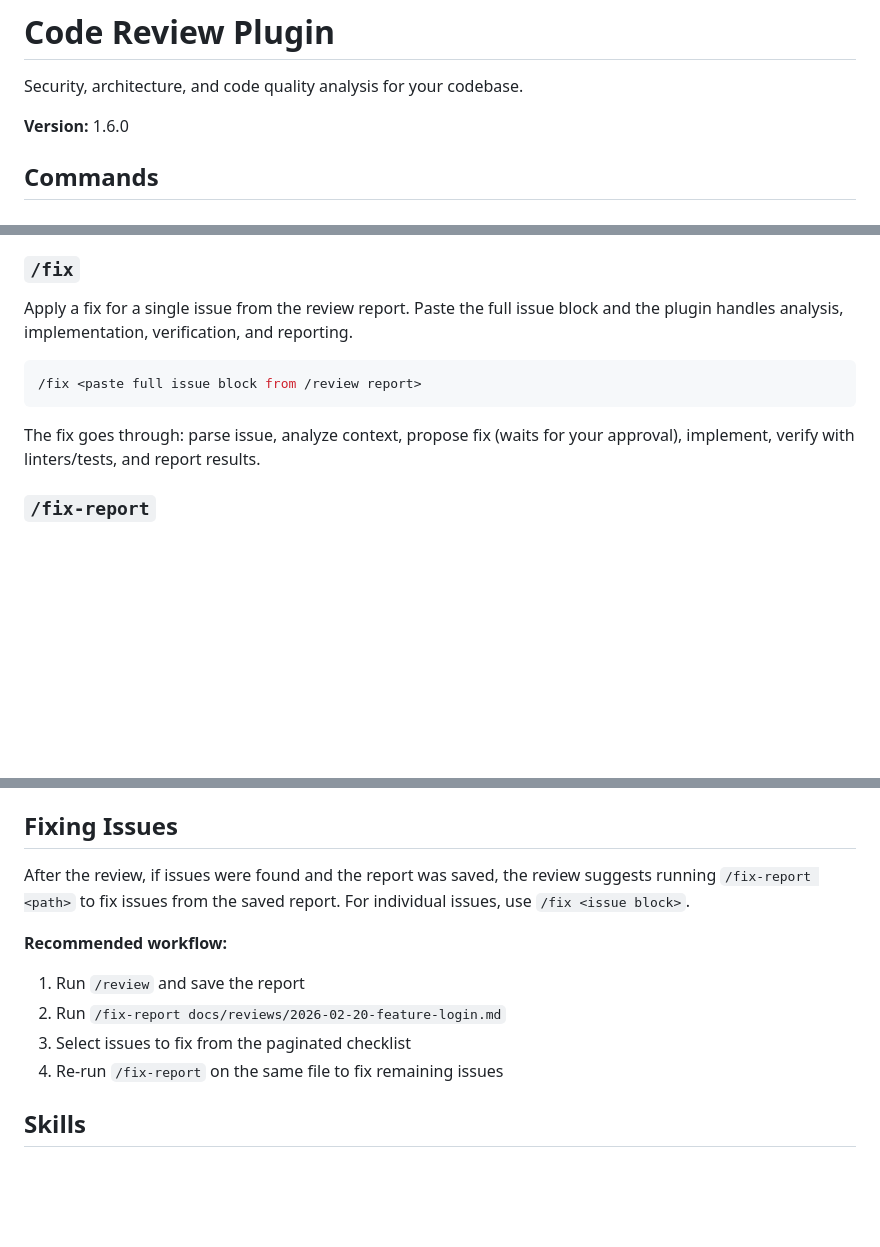
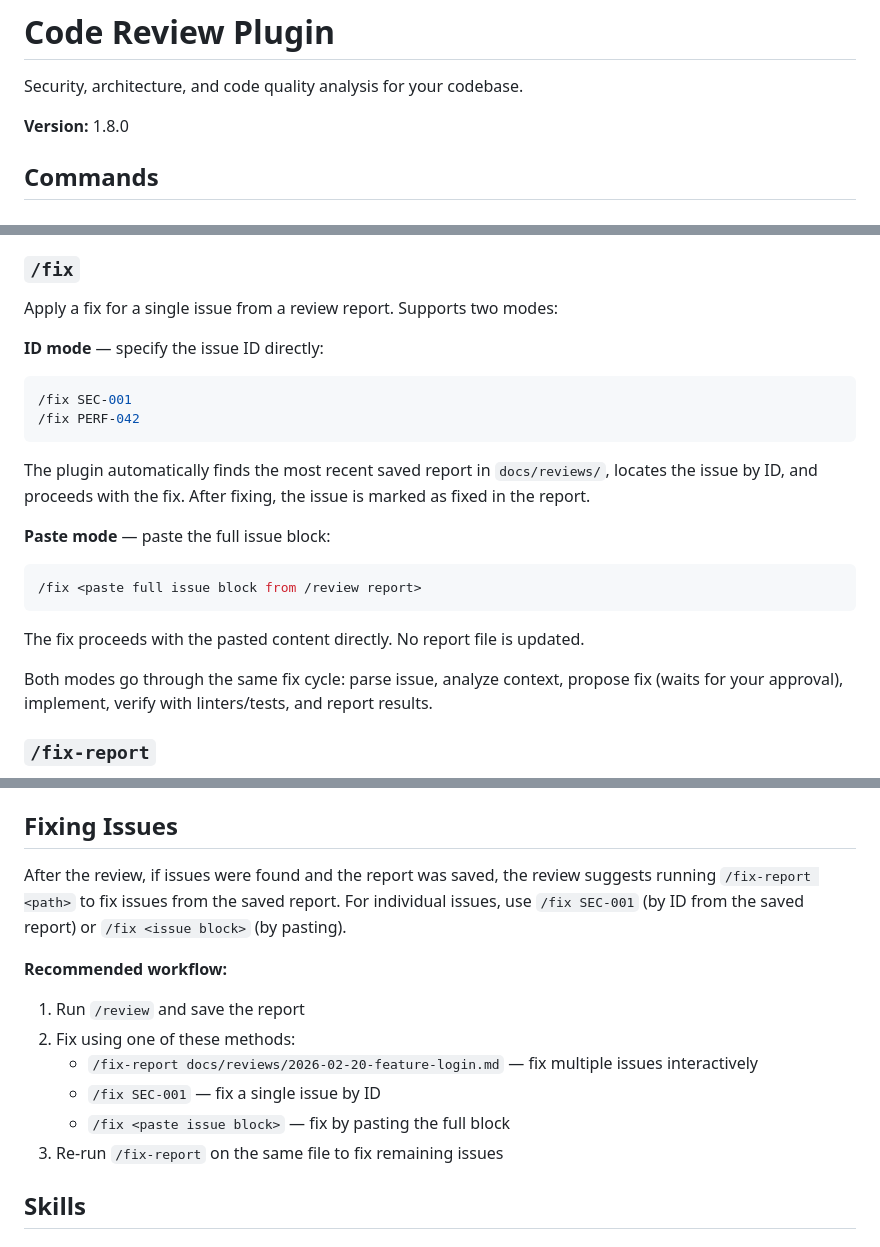
Before and after one commit to AppVerk/av-marketplace, a Markdown page: docs/plugins/code-review.md, 3 parts joined by grey strips. GitHub-like rendering; blank space fills up the shorter version.

Commit message:
docs(code-review): document issue IDs and /fix ID mode
Co-Authored-By: Claude Opus 4.6 <noreply@anthropic.com>

````diff
--- a/docs/plugins/code-review.md
+++ b/docs/plugins/code-review.md
@@ -2,7 +2,7 @@
 
 Security, architecture, and code quality analysis for your codebase.
 
-**Version:** 1.6.0
+**Version:** 1.8.0
 
 ## Commands
 
@@ -25,13 +25,26 @@ The review launches two parallel analysis agents (security + code quality) and c
 
 ### `/fix`
 
-Apply a fix for a single issue from the review report. Paste the full issue block and the plugin handles analysis, implementation, verification, and reporting.
+Apply a fix for a single issue from a review report. Supports two modes:
+
+**ID mode** — specify the issue ID directly:
+
+```bash
+/fix SEC-001
+/fix PERF-042
+```
+
+The plugin automatically finds the most recent saved report in `docs/reviews/`, locates the issue by ID, and proceeds with the fix. After fixing, the issue is marked as fixed in the report.
+
+**Paste mode** — paste the full issue block:
 
 ```bash
 /fix <paste full issue block from /review report>
 ```
 
-The fix goes through: parse issue, analyze context, propose fix (waits for your approval), implement, verify with linters/tests, and report results.
+The fix proceeds with the pasted content directly. No report file is updated.
+
+Both modes go through the same fix cycle: parse issue, analyze context, propose fix (waits for your approval), implement, verify with linters/tests, and report results.
 
 ### `/fix-report`
 
@@ -113,14 +126,16 @@ The branch name is slugified (e.g., `feature/user-login` becomes `feature-user-l
 
 ## Fixing Issues
 
-After the review, if issues were found and the report was saved, the review suggests running `/fix-report <path>` to fix issues from the saved report. For individual issues, use `/fix <issue block>`.
+After the review, if issues were found and the report was saved, the review suggests running `/fix-report <path>` to fix issues from the saved report. For individual issues, use `/fix SEC-001` (by ID from the saved report) or `/fix <issue block>` (by pasting).
 
 **Recommended workflow:**
 
 1. Run `/review` and save the report
-2. Run `/fix-report docs/reviews/2026-02-20-feature-login.md`
-3. Select issues to fix from the paginated checklist
-4. Re-run `/fix-report` on the same file to fix remaining issues
+2. Fix using one of these methods:
+   - `/fix-report docs/reviews/2026-02-20-feature-login.md` — fix multiple issues interactively
+   - `/fix SEC-001` — fix a single issue by ID
+   - `/fix <paste issue block>` — fix by pasting the full block
+3. Re-run `/fix-report` on the same file to fix remaining issues
 
 ## Skills
 
````
